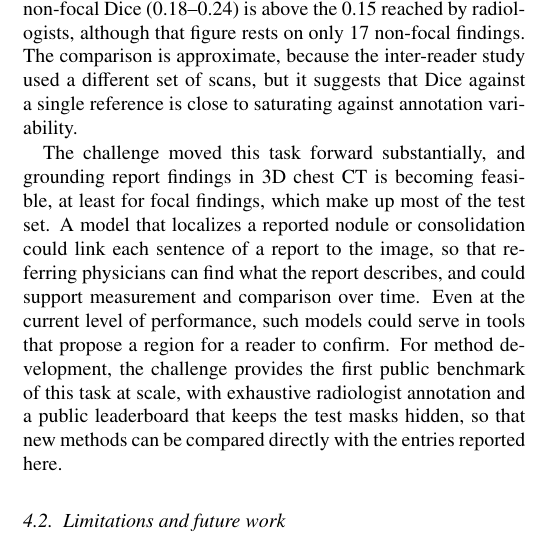
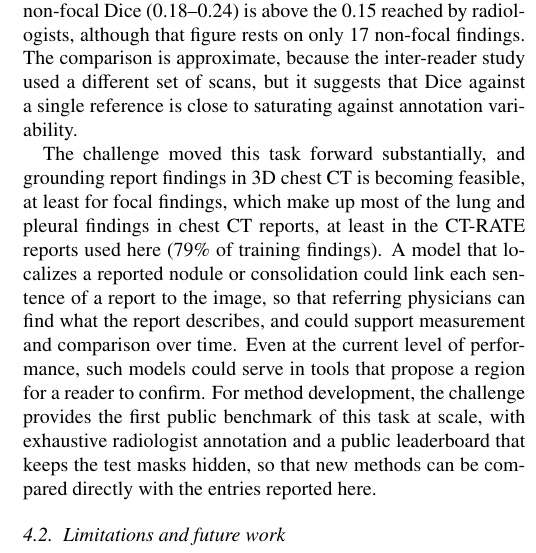
Before and after one commit to MohammedSB/rexgrounding-challenge-paper, a LaTeX paper (paper/main.tex): part of one column of page 12 of 25, cut so that both start at the same text. Compiled offline with pdfLaTeX.

Commit message:
Discussion: focal share stated for reports, with condition
Co-Authored-By: Claude Opus 5.5 <noreply@anthropic.com>

```diff
--- a/paper/main.tex
+++ b/paper/main.tex
@@ -1031,7 +1031,8 @@ variability.
 
 The challenge moved this task forward substantially, and grounding report
 findings in 3D chest CT is becoming feasible, at least for focal findings, which
-make up most of the test set. A model that localizes a reported nodule or
+make up most of the lung and pleural findings in chest CT reports, at least in
+the CT-RATE reports used here (79\% of training findings). A model that localizes a reported nodule or
 consolidation could link each sentence of a report to the image, so that
 referring physicians can find what the report describes, and could support
 measurement and comparison over time. Even at the current level of performance,
```
Also changed, not shown: 1 other file.
